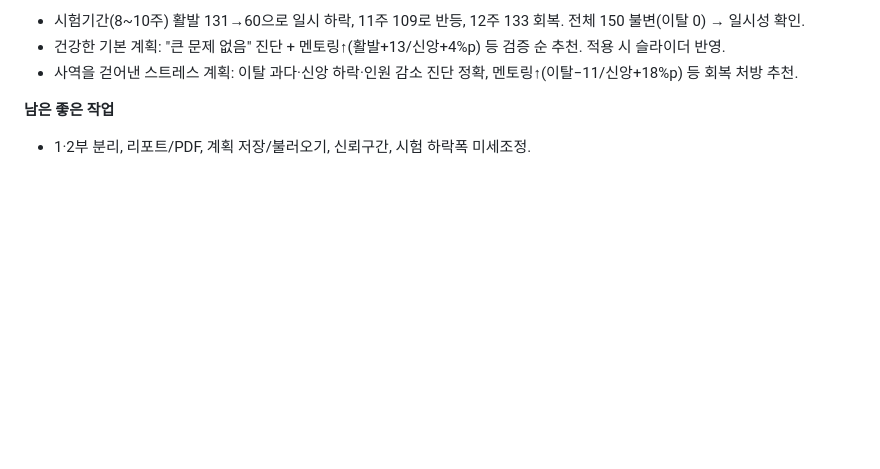
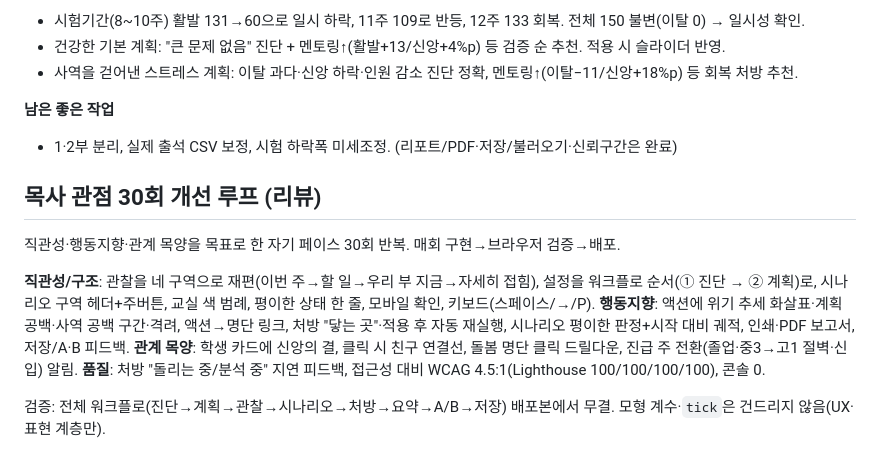
Before and after one commit to Barac9492/WooriSimulation, a Markdown page: tasks/todo.md, the part around the change. Rendered like a GitHub page; blank space fills up the shorter version.

Commit message:
loop 29/30: 종합 최종 QA 통과(워크플로 무결·콘솔0·Lighthouse 100×4) + todo.md 30회 루프 리뷰 기록
Co-Authored-By: Claude Opus 4.8 (1M context) <noreply@anthropic.com>

```diff
--- a/tasks/todo.md
+++ b/tasks/todo.md
@@ -48,4 +48,15 @@
 - 사역을 걷어낸 스트레스 계획: 이탈 과다·신앙 하락·인원 감소 진단 정확, 멘토링↑(이탈−11/신앙+18%p) 등 회복 처방 추천.
 
 **남은 좋은 작업**
-- 1·2부 분리, 리포트/PDF, 계획 저장/불러오기, 신뢰구간, 시험 하락폭 미세조정.
+- 1·2부 분리, 실제 출석 CSV 보정, 시험 하락폭 미세조정. (리포트/PDF·저장/불러오기·신뢰구간은 완료)
+
+## 목사 관점 30회 개선 루프 (리뷰)
+
+직관성·행동지향·관계 목양을 목표로 한 자기 페이스 30회 반복. 매회 구현→브라우저 검증→배포.
+
+**직관성/구조**: 관찰을 네 구역으로 재편(이번 주→할 일→우리 부 지금→자세히 접힘), 설정을 워크플로 순서(① 진단 → ② 계획)로, 시나리오 구역 헤더+주버튼, 교실 색 범례, 평이한 상태 한 줄, 모바일 확인, 키보드(스페이스/→/P).
+**행동지향**: 액션에 위기 추세 화살표·계획 공백·사역 공백 구간·격려, 액션→명단 링크, 처방 "닿는 곳"·적용 후 자동 재실행, 시나리오 평이한 판정+시작 대비 궤적, 인쇄·PDF 보고서, 저장/A·B 피드백.
+**관계 목양**: 학생 카드에 신앙의 결, 클릭 시 친구 연결선, 돌봄 명단 클릭 드릴다운, 진급 주 전환(졸업·중3→고1 절벽·신입) 알림.
+**품질**: 처방 "돌리는 중/분석 중" 지연 피드백, 접근성 대비 WCAG 4.5:1(Lighthouse 100/100/100/100), 콘솔 0.
+
+검증: 전체 워크플로(진단→계획→관찰→시나리오→처방→요약→A/B→저장) 배포본에서 무결. 모형 계수·`tick`은 건드리지 않음(UX·표현 계층만).
```
